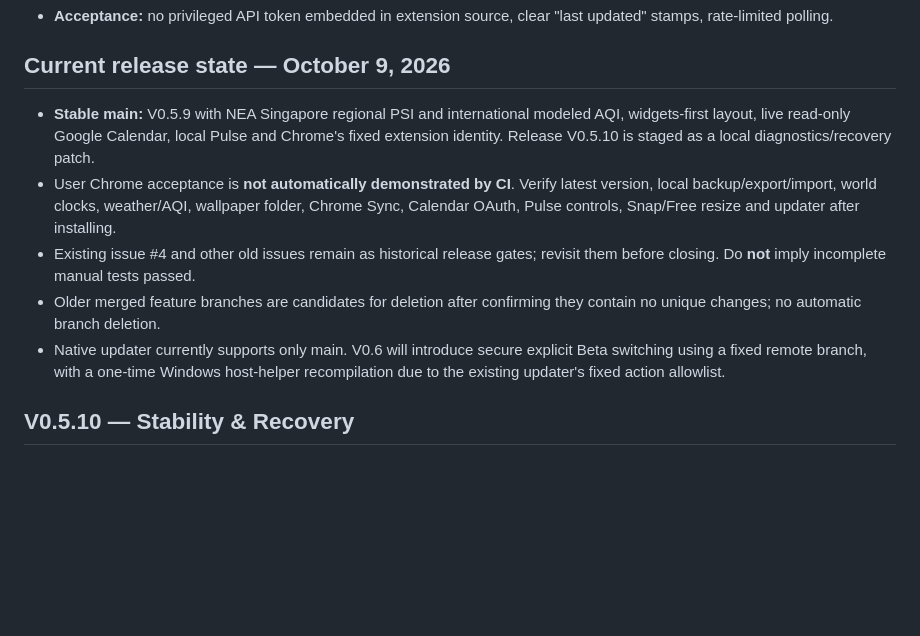
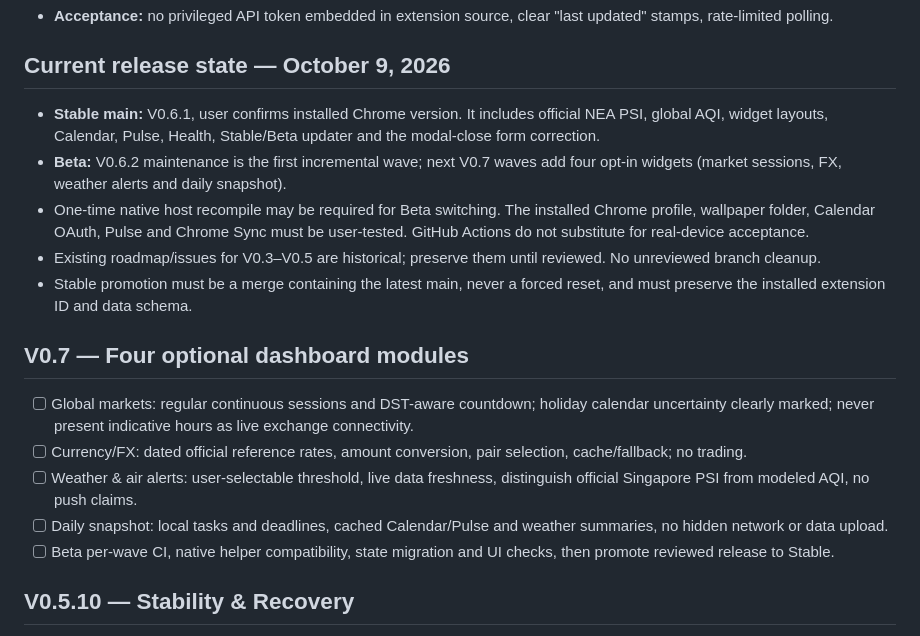
Before and after one commit to BULLS192/Omnidite-Desk, a Markdown page: ROADMAP.md, the part around the change. Rendered like a GitHub page; blank space fills up the shorter version.

Commit message:
chore(v0.6.2): align Beta release baseline and repair stale roadmap

```diff
--- a/ROADMAP.md
+++ b/ROADMAP.md
@@ -102,11 +102,19 @@ Do not duplicate full Atlas, Providence, TTT-OS, Pulse or F.R.E.Y.A. application
 
 ## Current release state — October 9, 2026
 
-- **Stable main:** V0.5.9 with NEA Singapore regional PSI and international modeled AQI, widgets-first layout, live read-only Google Calendar, local Pulse and Chrome's fixed extension identity. Release V0.5.10 is staged as a local diagnostics/recovery patch.
-- User Chrome acceptance is **not automatically demonstrated by CI**. Verify latest version, local backup/export/import, world clocks, weather/AQI, wallpaper folder, Chrome Sync, Calendar OAuth, Pulse controls, Snap/Free resize and updater after installing.
-- Existing issue #4 and other old issues remain as historical release gates; revisit them before closing. Do **not** imply incomplete manual tests passed.
-- Older merged feature branches are candidates for deletion after confirming they contain no unique changes; no automatic branch deletion.
-- Native updater currently supports only main. V0.6 will introduce secure explicit Beta switching using a fixed remote branch, with a one-time Windows host-helper recompilation due to the existing updater's fixed action allowlist.
+- **Stable main:** V0.6.1, user confirms installed Chrome version. It includes official NEA PSI, global AQI, widget layouts, Calendar, Pulse, Health, Stable/Beta updater and the modal-close form correction.
+- **Beta:** V0.6.2 maintenance is the first incremental wave; next V0.7 waves add four opt-in widgets (market sessions, FX, weather alerts and daily snapshot).
+- One-time native host recompile may be required for Beta switching. The installed Chrome profile, wallpaper folder, Calendar OAuth, Pulse and Chrome Sync must be user-tested. GitHub Actions do not substitute for real-device acceptance.
+- Existing roadmap/issues for V0.3–V0.5 are historical; preserve them until reviewed. No unreviewed branch cleanup.
+- Stable promotion must be a merge containing the latest main, never a forced reset, and must preserve the installed extension ID and data schema.
+
+## V0.7 — Four optional dashboard modules
+
+- [ ] Global markets: regular continuous sessions and DST-aware countdown; holiday calendar uncertainty clearly marked; never present indicative hours as live exchange connectivity.
+- [ ] Currency/FX: dated official reference rates, amount conversion, pair selection, cache/fallback; no trading.
+- [ ] Weather & air alerts: user-selectable threshold, live data freshness, distinguish official Singapore PSI from modeled AQI, no push claims.
+- [ ] Daily snapshot: local tasks and deadlines, cached Calendar/Pulse and weather summaries, no hidden network or data upload.
+- [ ] Beta per-wave CI, native helper compatibility, state migration and UI checks, then promote reviewed release to Stable.
 
 ## V0.5.10 — Stability & Recovery
 
```
